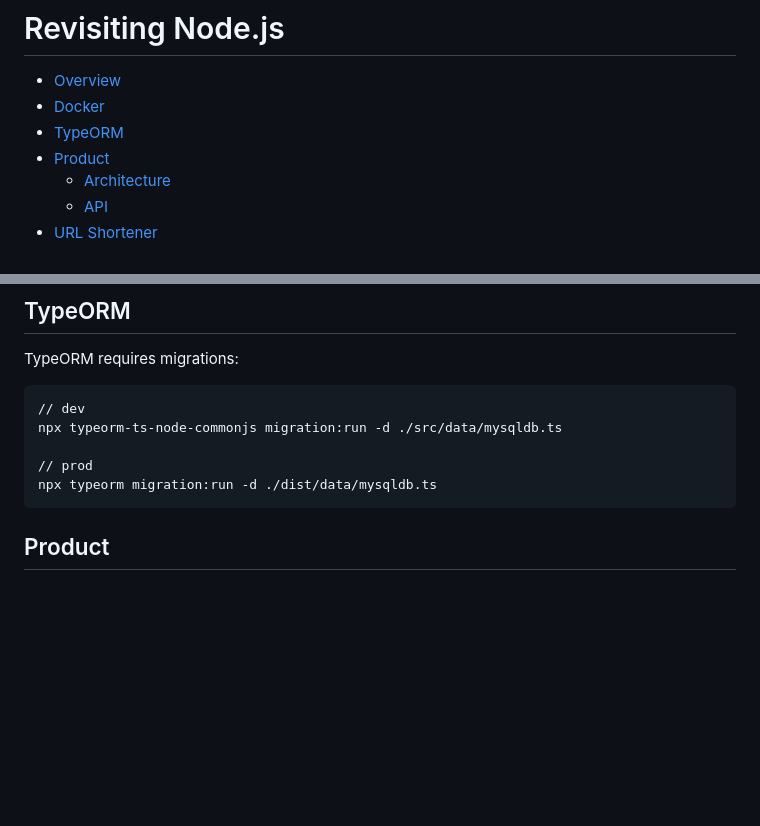
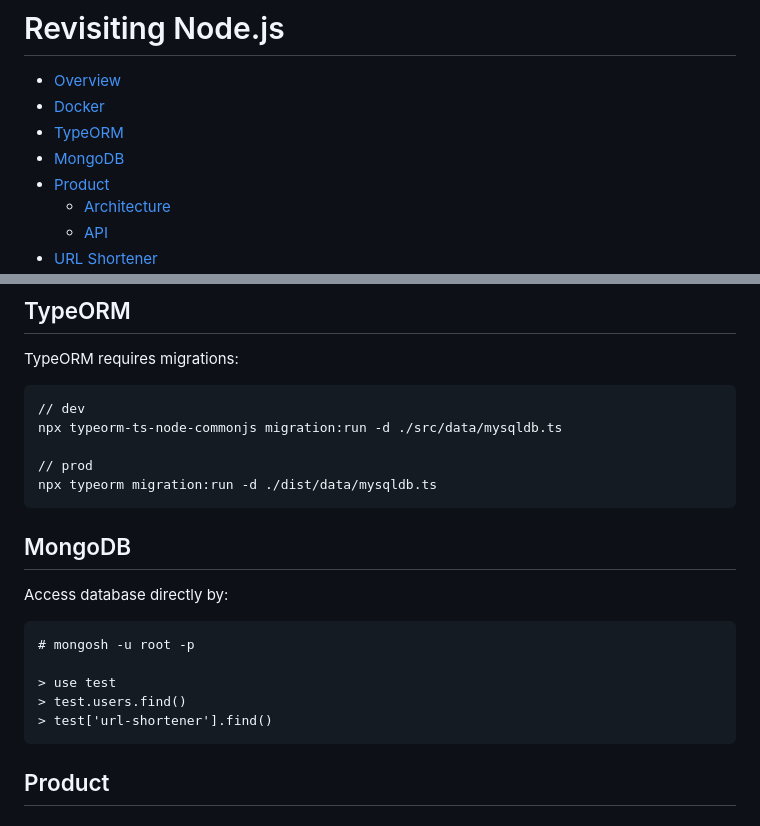
Before and after one commit to rvaguerra/revisiting-node, a Markdown page: README.md, 2 parts joined by grey strips. Rendered like a GitHub page; blank space fills up the shorter version.

Commit message:
Added mongodb tip

````diff
--- a/README.md
+++ b/README.md
@@ -3,6 +3,7 @@
 - [Overview](#overview)
 - [Docker](#docker)
 - [TypeORM](#typeorm)
+- [MongoDB](#mongodb)
 - [Product](#product)
   - [Architecture](#architecture)
   - [API](#api)
@@ -52,6 +53,18 @@ npx typeorm-ts-node-commonjs migration:run -d ./src/data/mysqldb.ts
 
 // prod
 npx typeorm migration:run -d ./dist/data/mysqldb.ts
+```
+
+## MongoDB
+
+Access database directly by:
+
+```
+# mongosh -u root -p
+
+> use test
+> test.users.find()
+> test['url-shortener'].find()
 ```
 
 ## Product
````
